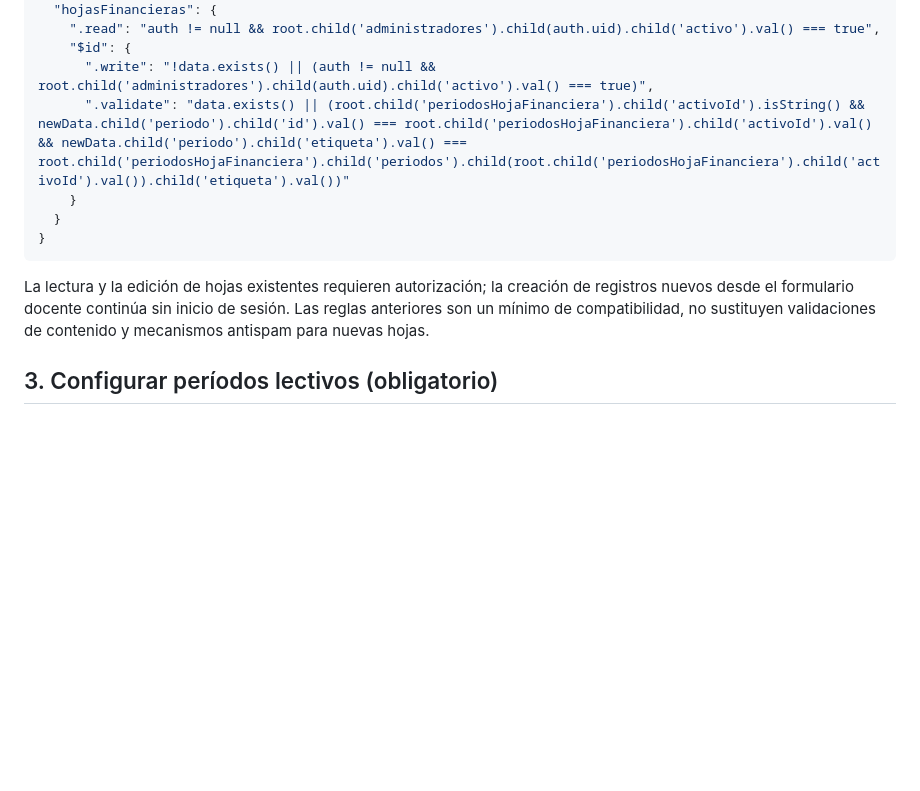
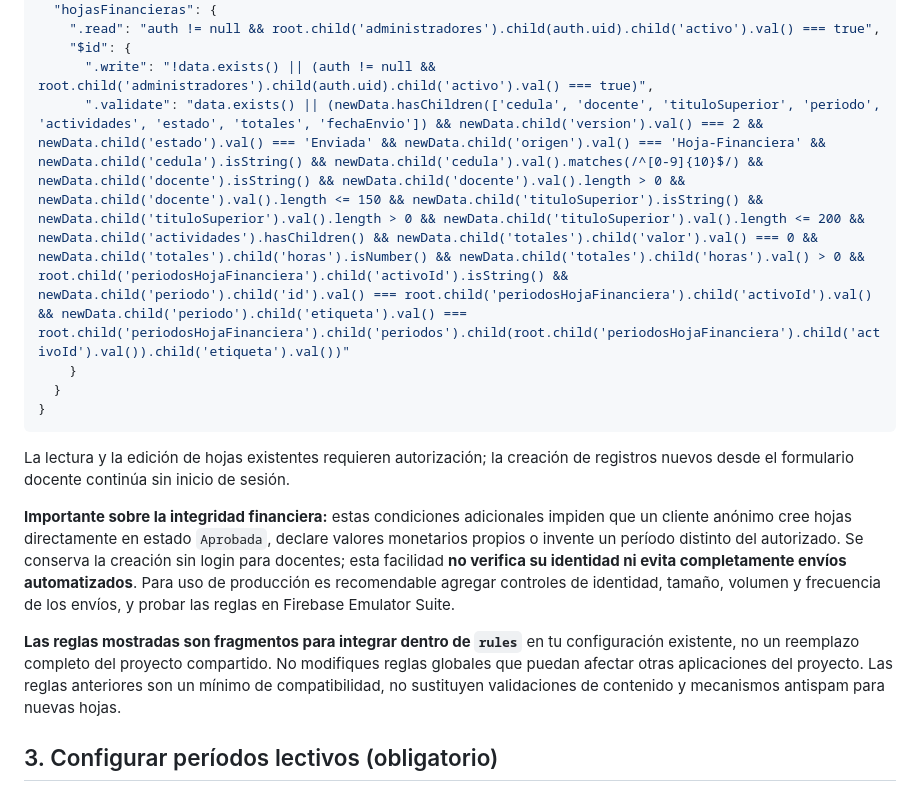
Before and after one commit to jeffer91/Hoja-Financiera, a Markdown page: FIREBASE-ADMIN.md, the part around the change. Drawn GitHub-style; blank space fills up the shorter version.

Commit message:
Harden documented Firebase rules against anonymous forged financial approvals

````diff
--- a/FIREBASE-ADMIN.md
+++ b/FIREBASE-ADMIN.md
@@ -57,13 +57,17 @@ Integra estas condiciones en las reglas existentes sin eliminar reglas de otros
     ".read": "auth != null && root.child('administradores').child(auth.uid).child('activo').val() === true",
     "$id": {
       ".write": "!data.exists() || (auth != null && root.child('administradores').child(auth.uid).child('activo').val() === true)",
-      ".validate": "data.exists() || (root.child('periodosHojaFinanciera').child('activoId').isString() && newData.child('periodo').child('id').val() === root.child('periodosHojaFinanciera').child('activoId').val() && newData.child('periodo').child('etiqueta').val() === root.child('periodosHojaFinanciera').child('periodos').child(root.child('periodosHojaFinanciera').child('activoId').val()).child('etiqueta').val())"
+      ".validate": "data.exists() || (newData.hasChildren(['cedula', 'docente', 'tituloSuperior', 'periodo', 'actividades', 'estado', 'totales', 'fechaEnvio']) && newData.child('version').val() === 2 && newData.child('estado').val() === 'Enviada' && newData.child('origen').val() === 'Hoja-Financiera' && newData.child('cedula').isString() && newData.child('cedula').val().matches(/^[0-9]{10}$/) && newData.child('docente').isString() && newData.child('docente').val().length > 0 && newData.child('docente').val().length <= 150 && newData.child('tituloSuperior').isString() && newData.child('tituloSuperior').val().length > 0 && newData.child('tituloSuperior').val().length <= 200 && newData.child('actividades').hasChildren() && newData.child('totales').child('valor').val() === 0 && newData.child('totales').child('horas').isNumber() && newData.child('totales').child('horas').val() > 0 && root.child('periodosHojaFinanciera').child('activoId').isString() && newData.child('periodo').child('id').val() === root.child('periodosHojaFinanciera').child('activoId').val() && newData.child('periodo').child('etiqueta').val() === root.child('periodosHojaFinanciera').child('periodos').child(root.child('periodosHojaFinanciera').child('activoId').val()).child('etiqueta').val())"
     }
   }
 }
 ```
 
-La lectura y la edición de hojas existentes requieren autorización; la creación de registros nuevos desde el formulario docente continúa sin inicio de sesión. Las reglas anteriores son un mínimo de compatibilidad, no sustituyen validaciones de contenido y mecanismos antispam para nuevas hojas.
+La lectura y la edición de hojas existentes requieren autorización; la creación de registros nuevos desde el formulario docente continúa sin inicio de sesión.
+
+**Importante sobre la integridad financiera:** estas condiciones adicionales impiden que un cliente anónimo cree hojas directamente en estado `Aprobada`, declare valores monetarios propios o invente un período distinto del autorizado. Se conserva la creación sin login para docentes; esta facilidad **no verifica su identidad ni evita completamente envíos automatizados**. Para uso de producción es recomendable agregar controles de identidad, tamaño, volumen y frecuencia de los envíos, y probar las reglas en Firebase Emulator Suite.
+
+**Las reglas mostradas son fragmentos para integrar dentro de `rules`** en tu configuración existente, no un reemplazo completo del proyecto compartido. No modifiques reglas globales que puedan afectar otras aplicaciones del proyecto. Las reglas anteriores son un mínimo de compatibilidad, no sustituyen validaciones de contenido y mecanismos antispam para nuevas hojas.
 
 ## 3. Configurar períodos lectivos (obligatorio)
 
````
